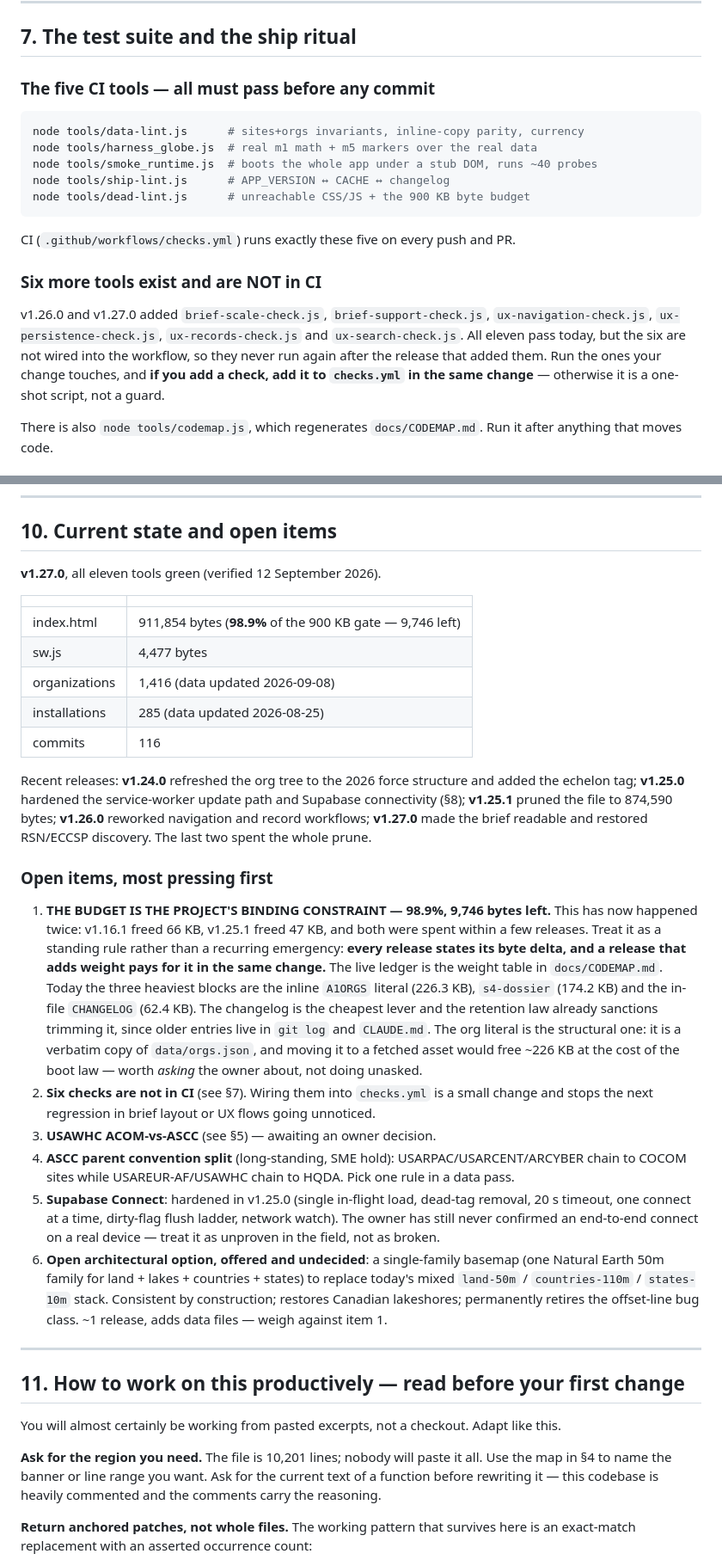
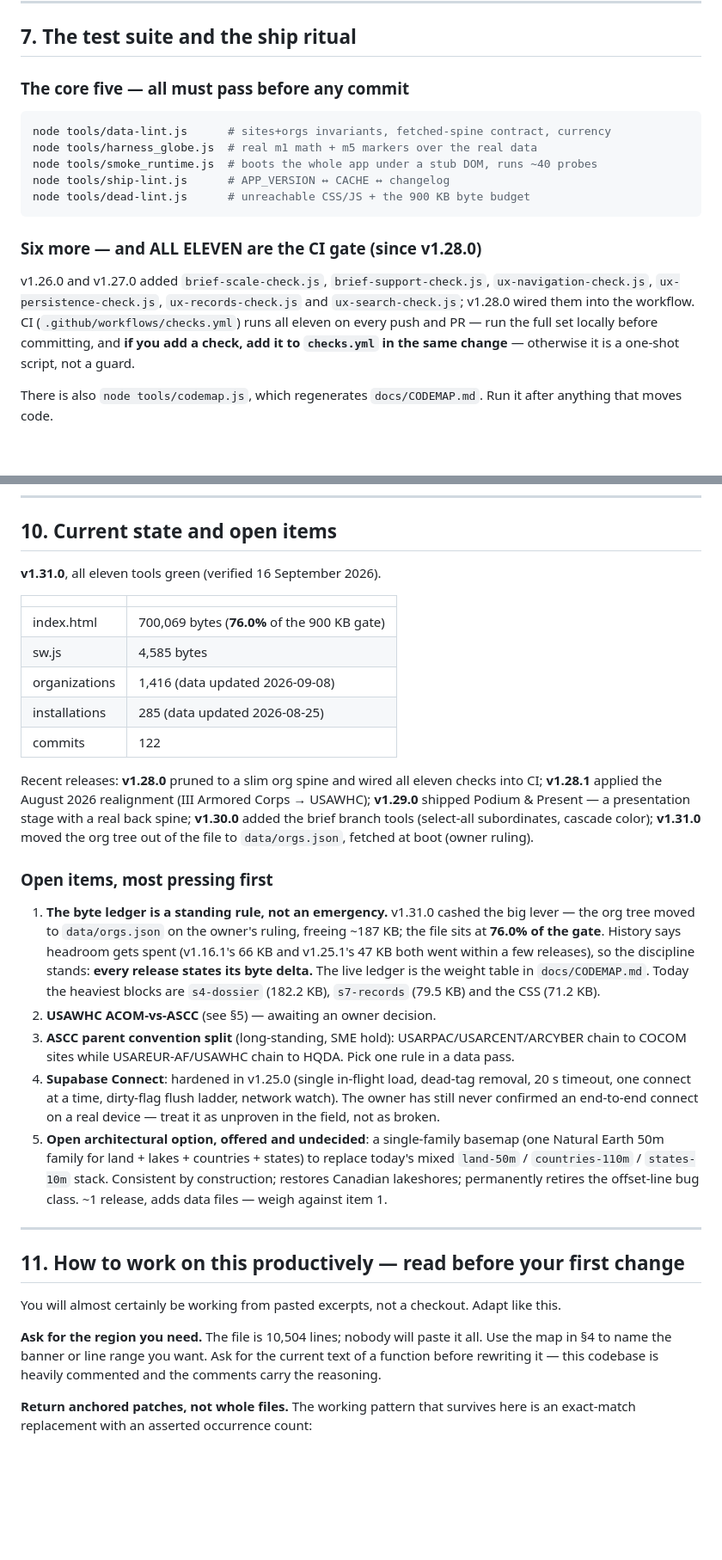
Before and after one commit to trooperthorn/OSH-A-ORG-2, a Markdown page: docs/HANDOFF-CHATGPT.md, 2 parts joined by grey strips. Shown at 86% size. GitHub-like rendering; blank space fills up the shorter version.

````diff
--- a/docs/HANDOFF-CHATGPT.md
+++ b/docs/HANDOFF-CHATGPT.md
@@ -232,26 +240,25 @@ sits under ASCCs. Do not regroup it without the owner's decision.
 
 ## 7. The test suite and the ship ritual
 
-### The five CI tools — all must pass before any commit
+### The core five — all must pass before any commit
 
 ```bash
-node tools/data-lint.js      # sites+orgs invariants, inline-copy parity, currency
+node tools/data-lint.js      # sites+orgs invariants, fetched-spine contract, currency
 node tools/harness_globe.js  # real m1 math + m5 markers over the real data
 node tools/smoke_runtime.js  # boots the whole app under a stub DOM, runs ~40 probes
 node tools/ship-lint.js      # APP_VERSION ↔ CACHE ↔ changelog
 node tools/dead-lint.js      # unreachable CSS/JS + the 900 KB byte budget
 ```
 
-CI (`.github/workflows/checks.yml`) runs exactly these five on every push and PR.
-
-### Six more tools exist and are NOT in CI
+### Six more — and ALL ELEVEN are the CI gate (since v1.28.0)
 
 v1.26.0 and v1.27.0 added `brief-scale-check.js`, `brief-support-check.js`,
 `ux-navigation-check.js`, `ux-persistence-check.js`, `ux-records-check.js` and
-`ux-search-check.js`. All eleven pass today, but the six are not wired into the
-workflow, so they never run again after the release that added them. Run the ones
-your change touches, and **if you add a check, add it to `checks.yml` in the same
-change** — otherwise it is a one-shot script, not a guard.
+`ux-search-check.js`; v1.28.0 wired them into the workflow. CI
+(`.github/workflows/checks.yml`) runs all eleven on every push and PR — run the
+full set locally before committing, and **if you add a check, add it to
+`checks.yml` in the same change** — otherwise it is a one-shot script, not a
+guard.
 
 There is also `node tools/codemap.js`, which regenerates `docs/CODEMAP.md`. Run
 it after anything that moves code.
@@ -358,48 +365,42 @@ unprompted:
 
 ## 10. Current state and open items
 
-**v1.27.0**, all eleven tools green (verified 12 September 2026).
+**v1.31.0**, all eleven tools green (verified 16 September 2026).
 
 | | |
 |---|---|
-| index.html | 911,854 bytes (**98.9%** of the 900 KB gate — 9,746 left) |
-| sw.js | 4,477 bytes |
+| index.html | 700,069 bytes (**76.0%** of the 900 KB gate) |
+| sw.js | 4,585 bytes |
 | organizations | 1,416 (data updated 2026-09-08) |
 | installations | 285 (data updated 2026-08-25) |
-| commits | 116 |
+| commits | 122 |
 
-Recent releases: **v1.24.0** refreshed the org tree to the 2026 force structure
-and added the echelon tag; **v1.25.0** hardened the service-worker update path
-and Supabase connectivity (§8); **v1.25.1** pruned the file to 874,590 bytes;
-**v1.26.0** reworked navigation and record workflows; **v1.27.0** made the brief
-readable and restored RSN/ECCSP discovery. The last two spent the whole prune.
+Recent releases: **v1.28.0** pruned to a slim org spine and wired all eleven
+checks into CI; **v1.28.1** applied the August 2026 realignment (III Armored
+Corps → USAWHC); **v1.29.0** shipped Podium & Present — a presentation stage
+with a real back spine; **v1.30.0** added the brief branch tools (select-all
+subordinates, cascade color); **v1.31.0** moved the org tree out of the file
+to `data/orgs.json`, fetched at boot (owner ruling).
 
 ### Open items, most pressing first
 
-1. **THE BUDGET IS THE PROJECT'S BINDING CONSTRAINT — 98.9%, 9,746 bytes left.**
-   This has now happened twice: v1.16.1 freed 66 KB, v1.25.1 freed 47 KB, and
-   both were spent within a few releases. Treat it as a standing rule rather than
-   a recurring emergency: **every release states its byte delta, and a release
-   that adds weight pays for it in the same change.** The live ledger is the
-   weight table in `docs/CODEMAP.md`. Today the three heaviest blocks are the
-   inline `A1ORGS` literal (226.3 KB), `s4-dossier` (174.2 KB) and the in-file
-   `CHANGELOG` (62.4 KB). The changelog is the cheapest lever and the retention
-   law already sanctions trimming it, since older entries live in `git log` and
-   `CLAUDE.md`. The org literal is the structural one: it is a verbatim copy of
-   `data/orgs.json`, and moving it to a fetched asset would free ~226 KB at the
-   cost of the boot law — worth *asking* the owner about, not doing unasked.
-2. **Six checks are not in CI** (see §7). Wiring them into `checks.yml` is a
-   small change and stops the next regression in brief layout or UX flows going
-   unnoticed.
-3. **USAWHC ACOM-vs-ASCC** (see §5) — awaiting an owner decision.
-4. **ASCC parent convention split** (long-standing, SME hold):
+1. **The byte ledger is a standing rule, not an emergency.** v1.31.0 cashed
+   the big lever — the org tree moved to `data/orgs.json` on the owner's
+   ruling, freeing ~187 KB; the file sits at **76.0% of the gate**. History
+   says headroom gets spent (v1.16.1's 66 KB and v1.25.1's 47 KB both went
+   within a few releases), so the discipline stands: **every release states
+   its byte delta.** The live ledger is the weight table in `docs/CODEMAP.md`.
+   Today the heaviest blocks are `s4-dossier` (182.2 KB), `s7-records`
+   (79.5 KB) and the CSS (71.2 KB).
+2. **USAWHC ACOM-vs-ASCC** (see §5) — awaiting an owner decision.
+3. **ASCC parent convention split** (long-standing, SME hold):
    USARPAC/USARCENT/ARCYBER chain to COCOM sites while USAREUR-AF/USAWHC chain to
    HQDA. Pick one rule in a data pass.
-5. **Supabase Connect**: hardened in v1.25.0 (single in-flight load, dead-tag
+4. **Supabase Connect**: hardened in v1.25.0 (single in-flight load, dead-tag
    removal, 20 s timeout, one connect at a time, dirty-flag flush ladder, network
    watch). The owner has still never confirmed an end-to-end connect on a real
    device — treat it as unproven in the field, not as broken.
-6. **Open architectural option, offered and undecided**: a single-family basemap
+5. **Open architectural option, offered and undecided**: a single-family basemap
    (one Natural Earth 50m family for land + lakes + countries + states) to
    replace today's mixed `land-50m` / `countries-110m` / `states-10m` stack.
    Consistent by construction; restores Canadian lakeshores; permanently retires
@@ -412,7 +413,7 @@ readable and restored RSN/ECCSP discovery. The last two spent the whole prune.
 You will almost certainly be working from pasted excerpts, not a checkout. Adapt
 like this.
 
-**Ask for the region you need.** The file is 10,201 lines; nobody will paste it
+**Ask for the region you need.** The file is 10,504 lines; nobody will paste it
 all. Use the map in §4 to name the banner or line range you want. Ask for the
 current text of a function before rewriting it — this codebase is heavily
 commented and the comments carry the reasoning.
````
Also changed, not shown: other parts of docs/HANDOFF-CHATGPT.md (+41 -32 lines), docs/CHATGPT-INSTRUCTIONS.md (+3 -3 lines), docs/CHATGPT-TRANSFER.md (+5 -4 lines).
